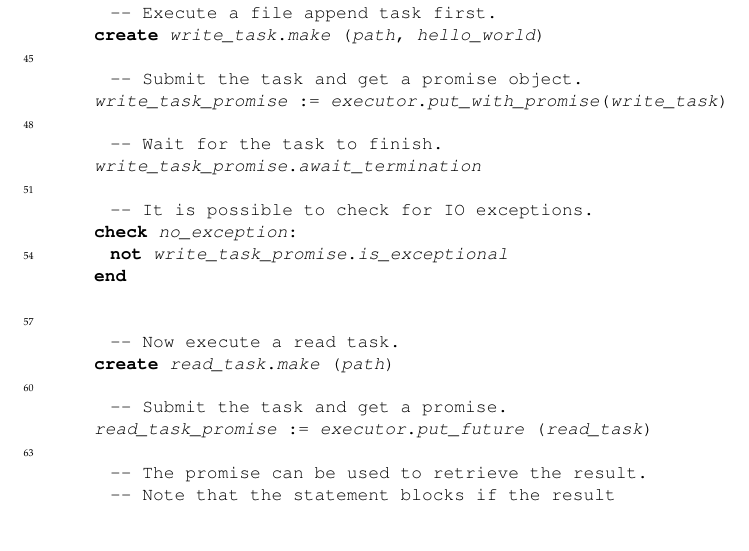
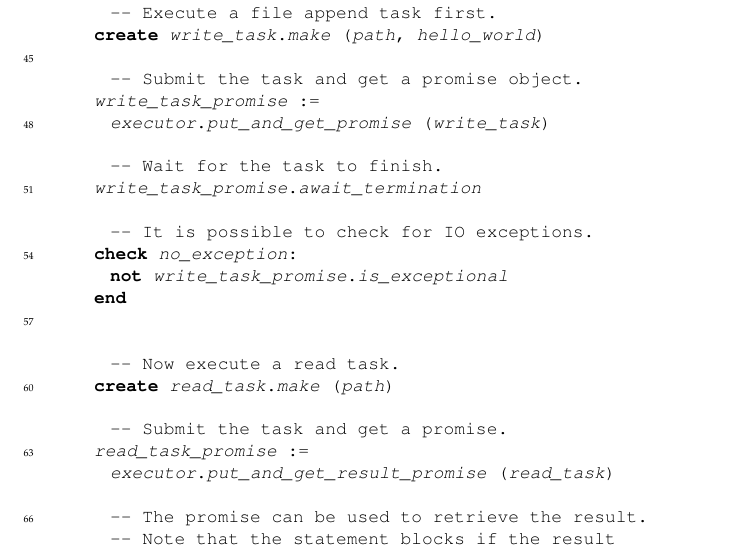
Before and after one commit to romasch/scoop_patterns, a LaTeX paper (docs/report/report.tex, which reads docs/report/sections/tutorial.tex): part of page 54 of 56, cut so that both start at the same text. Compiled offline with pdfLaTeX.

Commit message:
Renamed {CP_EXECUTOR_PROXY}.put_with_promise -> put_and_get_promise. Renamed {CP_FUTURE_EXECUTOR_PROXY}.put_future -> put_and_get_result_promise. Changed report accordingly.

```diff
--- a/docs/report/sections/tutorial.tex
+++ b/docs/report/sections/tutorial.tex
@@ -470,7 +470,8 @@ feature -- Basic operations
 			create write_task.make (path, hello_world)
 
 				-- Submit the task and get a promise object.
-			write_task_promise := executor.put_with_promise(write_task)
+			write_task_promise :=
+				executor.put_and_get_promise (write_task)
 
 				-- Wait for the task to finish.
 			write_task_promise.await_termination
@@ -485,7 +486,8 @@ feature -- Basic operations
 			create read_task.make (path)
 
 				-- Submit the task and get a promise.
-			read_task_promise := executor.put_future (read_task)
+			read_task_promise :=
+				executor.put_and_get_result_promise (read_task)
 
 				-- The promise can be used to retrieve the result.
 				-- Note that the statement blocks if the result
```
Also changed, not shown: docs/report/report.pdf, 8 other files.
